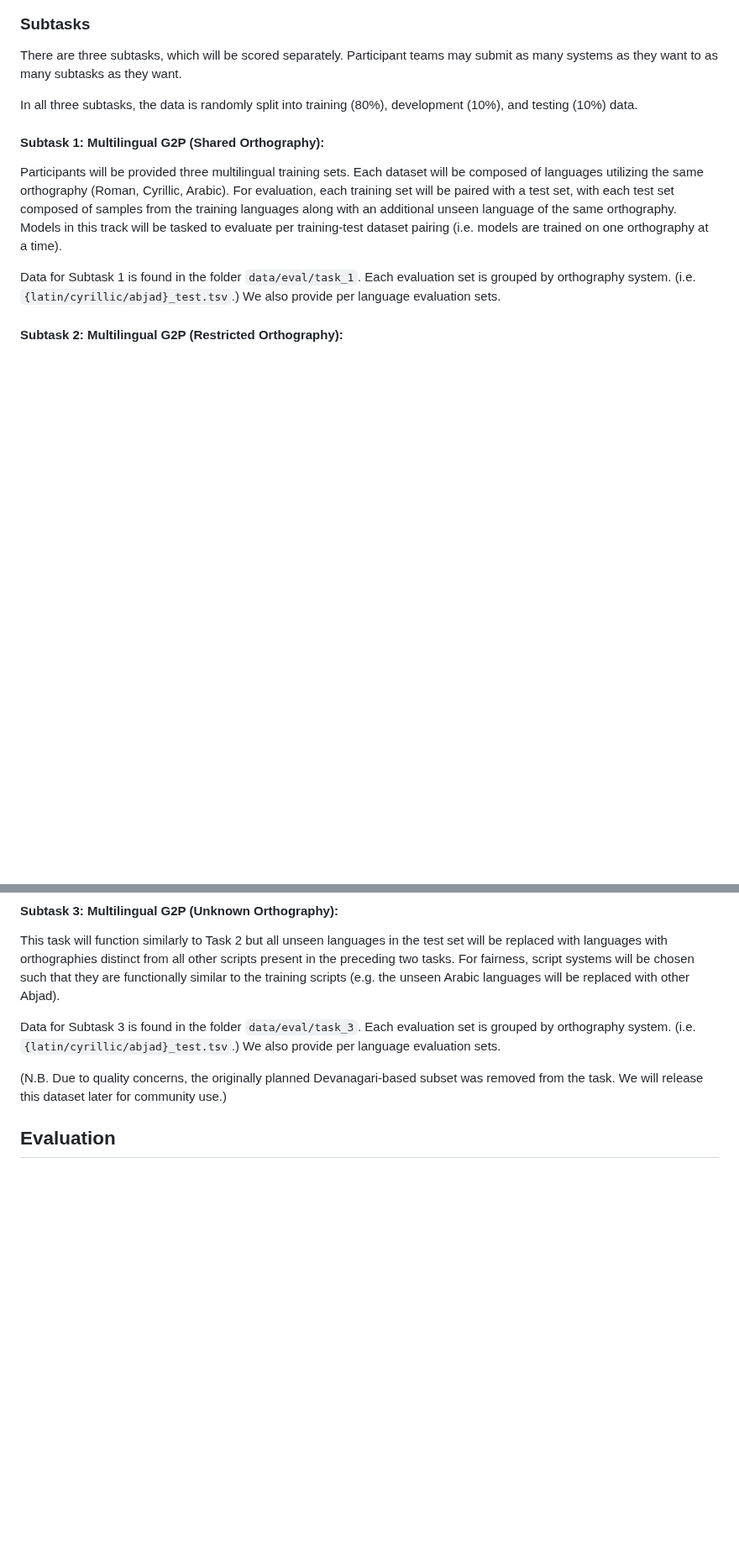
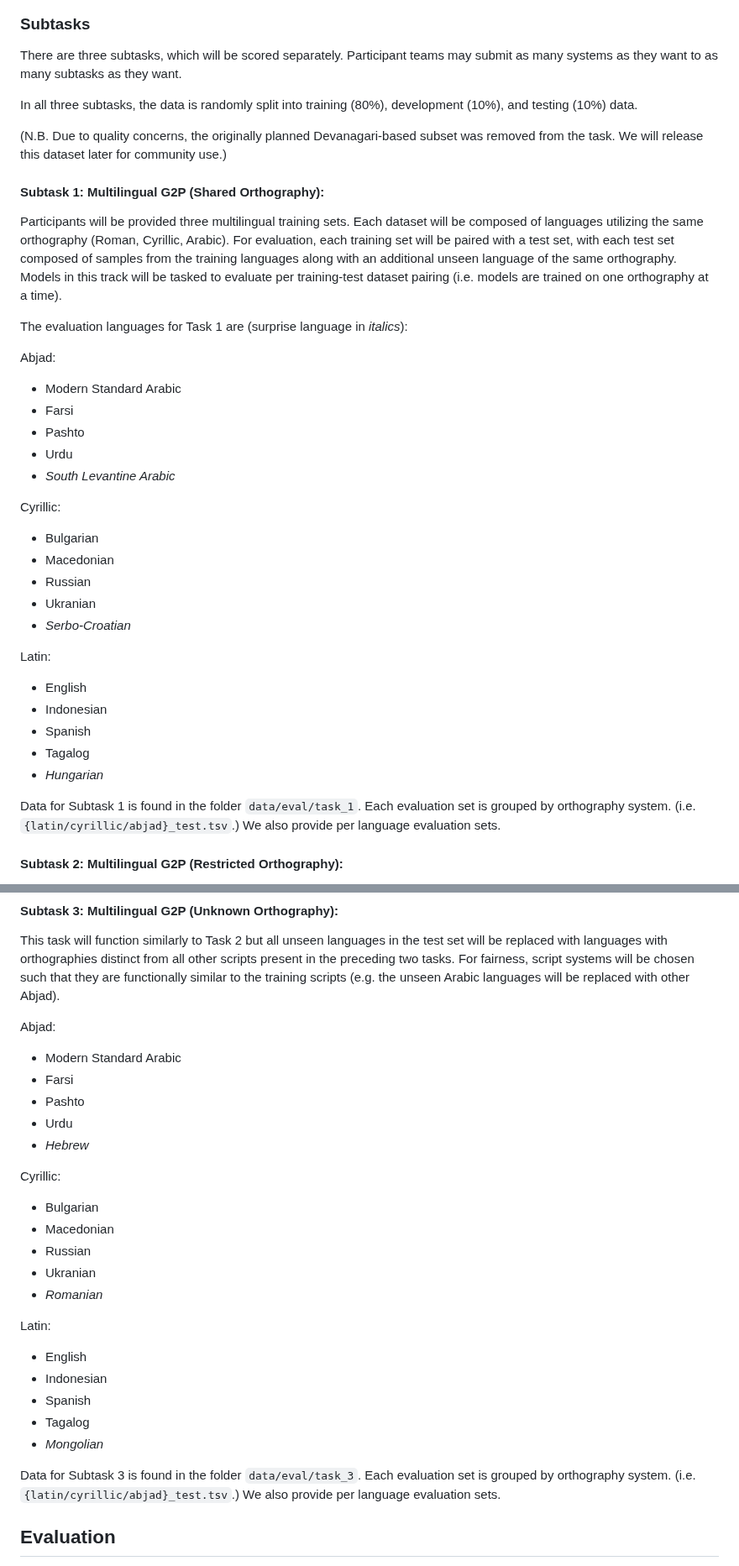
Before and after one commit to sigmorphon/2024G2PST, a Markdown page: README.md, 2 parts joined by grey strips. Shown at 84% size. Drawn GitHub-style; blank space fills up the shorter version.

Commit message:
uploading final evaluation
Signed-off-by: Bonham79 <travismbartley@gmail.com>

```diff
--- a/README.md
+++ b/README.md
@@ -18,9 +18,34 @@ There are three subtasks, which will be scored separately. Participant teams may
 
 In all three subtasks, the data is randomly split into training (80%), development (10%), and testing (10%) data.
 
+(N.B. Due to quality concerns, the originally planned Devanagari-based subset was removed from the task. We will release this dataset later for community use.)
+
 #### Subtask 1: Multilingual G2P (Shared Orthography):
 
 Participants will be provided three multilingual training sets. Each dataset will be composed of languages utilizing the same orthography (Roman, Cyrillic, Arabic). For evaluation, each training set will be paired with a test set, with each test set composed of samples from the training languages along with an additional unseen language of the same orthography. Models in this track will be tasked to evaluate per training-test dataset pairing (i.e. models are trained on one orthography at a time).
+
+The evaluation languages for Task 1 are (surprise language in *italics*):
+
+Abjad:
+- Modern Standard Arabic
+- Farsi
+- Pashto
+- Urdu
+- *South Levantine Arabic*
+
+Cyrillic:
+- Bulgarian
+- Macedonian
+- Russian
+- Ukranian
+- *Serbo-Croatian*
+
+Latin:
+- English
+- Indonesian
+- Spanish
+- Tagalog
+- *Hungarian*
 
 Data for Subtask 1 is found in the folder `data/eval/task_1`. Each evaluation set is grouped by orthography system. (i.e. `{latin/cyrillic/abjad}_test.tsv`.) We also provide per language evaluation sets.
 
@@ -34,9 +59,28 @@ Data for Subtask 2 is found in the folder `data/eval/task_2`. Each evaluation se
 
 This task will function similarly to Task 2 but all unseen languages in the test set will be replaced with languages with orthographies distinct from all other scripts present in the preceding two tasks. For fairness, script systems will be chosen such that they are functionally similar to the training scripts (e.g. the unseen Arabic languages will be replaced with other Abjad).
 
+Abjad:
+- Modern Standard Arabic
+- Farsi
+- Pashto
+- Urdu
+- *Hebrew*
+
+Cyrillic:
+- Bulgarian
+- Macedonian
+- Russian
+- Ukranian
+- *Romanian*
+
+Latin:
+- English
+- Indonesian
+- Spanish
+- Tagalog
+- *Mongolian*
+
 Data for Subtask 3 is found in the folder `data/eval/task_3`. Each evaluation set is grouped by orthography system. (i.e. `{latin/cyrillic/abjad}_test.tsv`.) We also provide per language evaluation sets.
-
-(N.B. Due to quality concerns, the originally planned Devanagari-based subset was removed from the task. We will release this dataset later for community use.)
 
 ## Evaluation
 The metric used to rank systems is word error rate (WER), the percentage of words for which the hypothesized transcription sequence does not match the gold transcription. This value, in accordance with common practice, is a decimal value multiplied by 100 (e.g.: 13.53). In the medium- and low-frequency tasks, WER is macro-averaged across all ten languages. We provide two Python scripts for evaluation:
```
